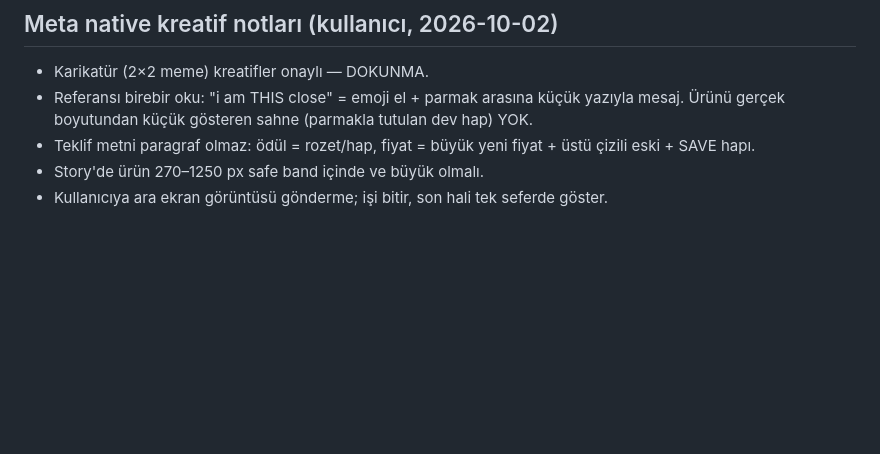
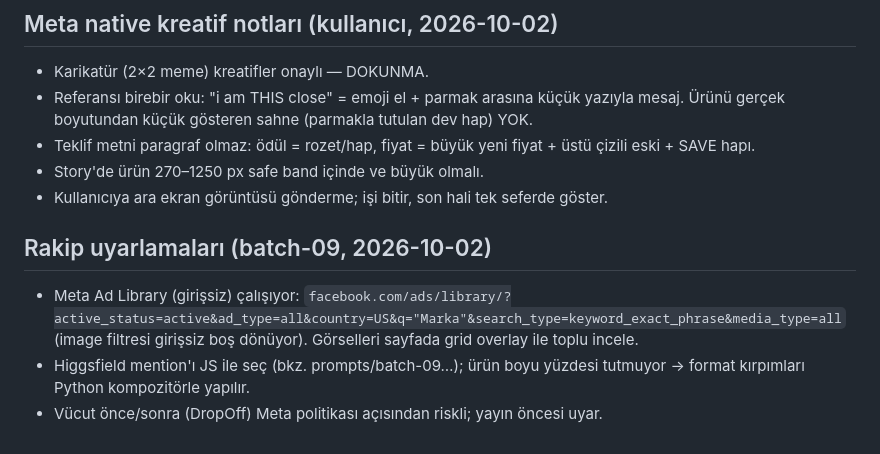
Before and after one commit to ufukkyavuz/sickscience, a Markdown page: CLAUDE.md, the part around the change. GitHub-like rendering; blank space fills up the shorter version.

Commit message:
Batch 09: competitor ad adaptations (Grüns, IM8, SpoiledChild) and lessons
Co-Authored-By: Claude Opus 5.5 <noreply@anthropic.com>

```diff
--- a/CLAUDE.md
+++ b/CLAUDE.md
@@ -111,3 +111,8 @@ Tüm fotografik Higgsfield prompt'ları **[prompts/TEMPLATE-photographic.md](pro
 - Teklif metni paragraf olmaz: ödül = rozet/hap, fiyat = büyük yeni fiyat + üstü çizili eski + SAVE hapı.
 - Story'de ürün 270–1250 px safe band içinde ve büyük olmalı.
 - Kullanıcıya ara ekran görüntüsü gönderme; işi bitir, son hali tek seferde göster.
+
+## Rakip uyarlamaları (batch-09, 2026-10-02)
+- Meta Ad Library (girişsiz) çalışıyor: `facebook.com/ads/library/?active_status=active&ad_type=all&country=US&q="Marka"&search_type=keyword_exact_phrase&media_type=all` (image filtresi girişsiz boş dönüyor). Görselleri sayfada grid overlay ile toplu incele.
+- Higgsfield mention'ı JS ile seç (bkz. prompts/batch-09…); ürün boyu yüzdesi tutmuyor → format kırpımları Python kompozitörle yapılır.
+- Vücut önce/sonra (DropOff) Meta politikası açısından riskli; yayın öncesi uyar.
```
Also changed, not shown: prompts/batch-09-competitor-adaptations.md (added, +36 -0 lines).
